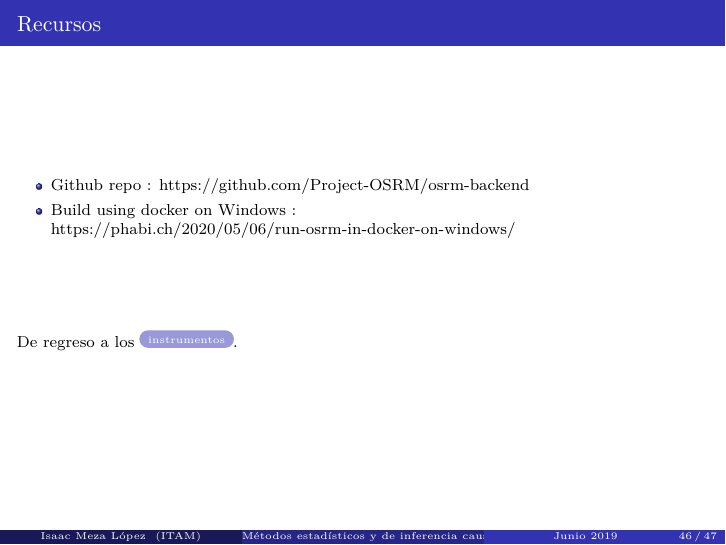
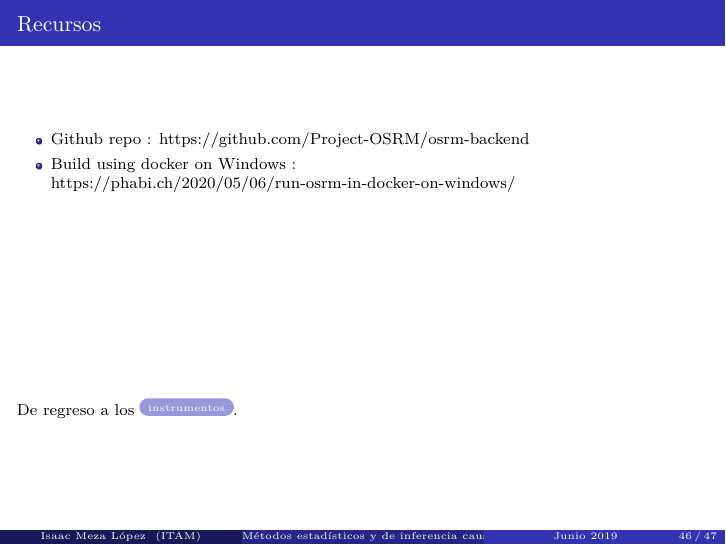
Before and after one commit to isaacmeza/metodos_estadisticos, LaTeX slides (main.tex): page 57 of 58. Compiled offline with pdfLaTeX.

```diff
--- a/main.tex
+++ b/main.tex
@@ -802,7 +802,7 @@
     \item Build using docker on Windows : \href{https://phabi.ch/2020/05/06/run-osrm-in-docker-on-windows/}{https://phabi.ch/2020/05/06/run-osrm-in-docker-on-windows/}
 \end{itemize}
 
-\vspace{15mm}
+\vspace{35mm}
 De regreso a los \hyperlink{inst}{\beamerbutton{instrumentos}}.
 
 \end{frame}
```
Also changed, not shown: metodos_estadisticos.pdf.
